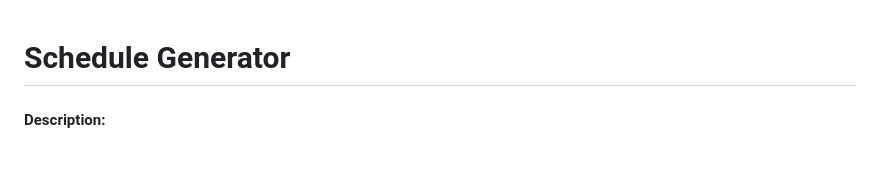
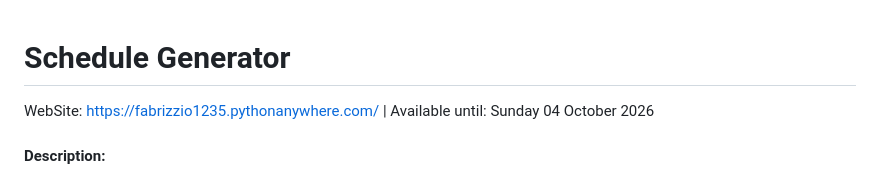
Before and after one commit to fabrizzio1235/Schedule-Generator, a Markdown page: README.md, the part around the change. Drawn GitHub-style.

```diff
--- a/README.md
+++ b/README.md
@@ -1,4 +1,5 @@
 # Schedule Generator
+WebSite: <a> https://fabrizzio1235.pythonanywhere.com/ </a> | Available until: Sunday 04 October 2026
 #### Description:
 
 This project was created with the principal purpose to help students who want to create their perfect schedule. In my school, the administration gave us an Excel file. In that document, there are a lot of subjects and it is very complicated to find your personal schedule. You spend a lot of time checking every teacher, checking if they don't overlap with each other, etc. Many problems! With my app, you can easily generate schedules in a matter of minutes or even seconds. You only have to submit your schedule in the correct format (specified there), then you select your subjects, and finally your teachers. The app will create the possible schedules. If it is not possible, the app will let you know. To be honest, I don't really know how it works in other countries (selecting your schedule and not being assigned by the administration). But at my university, student have to form your schedule using the Excel file provided by the administration.
```
